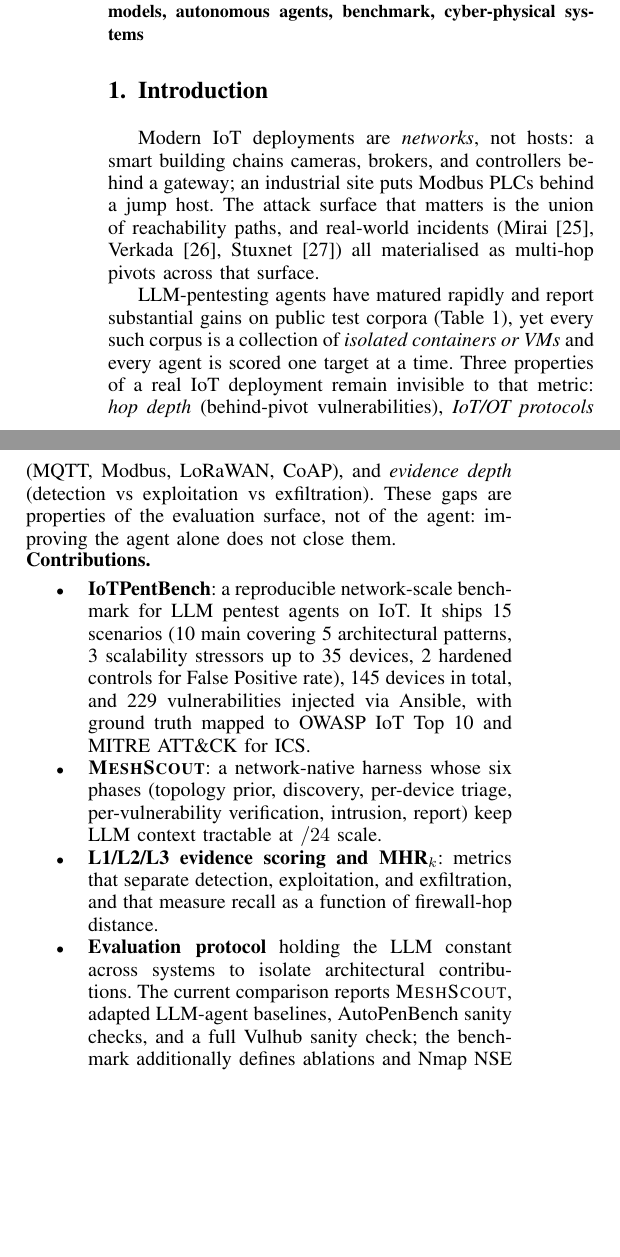
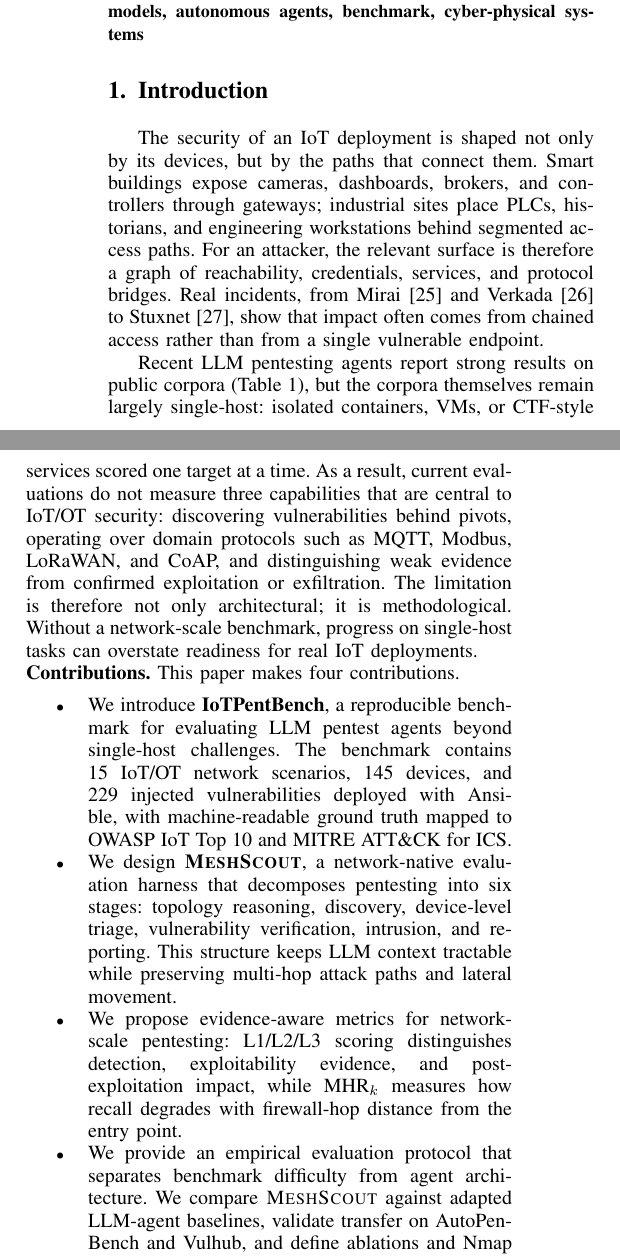
Before and after one commit to Tanguyvans/LANCE, a LaTeX paper (paper/paper_full.tex): two parts of the columns of page 1 of 12, joined at a grey line, cut so that both start at the same text, the shorter picture padded with empty space. Compiled offline with pdfLaTeX; a missing font is replaced by an installed copy or a similar font; a LaTeX package or settings file that is missing is left out.

Commit message:
Rewrite paper introduction framing

```diff
--- a/paper/paper_full.tex
+++ b/paper/paper_full.tex
@@ -101,48 +101,54 @@ benchmark, cyber-physical systems
 \section{Introduction}
 \label{sec:intro}
 
-Modern IoT deployments are \emph{networks}, not hosts: a smart building
-chains cameras, brokers, and controllers behind a gateway; an industrial
-site puts Modbus PLCs behind a jump host. The attack surface that
-matters is the union of reachability paths, and real-world incidents
-(Mirai~\cite{antonakakis17}, Verkada~\cite{verkada21},
-Stuxnet~\cite{langner11}) all materialised as multi-hop pivots across
-that surface.
-
-LLM-pentesting agents have matured rapidly and report substantial gains
-on public test corpora (Table~\ref{tab:related}), yet every such
-corpus is a collection of \emph{isolated containers or VMs} and every
-agent is scored one target at a time. Three properties of a real IoT
-deployment remain invisible to that metric: \emph{hop depth}
-(behind-pivot vulnerabilities), \emph{IoT/OT protocols} (MQTT, Modbus,
-LoRaWAN, CoAP), and \emph{evidence depth} (detection vs exploitation
-vs exfiltration). These gaps are properties of the evaluation surface,
-not of the agent: improving the agent alone does not close them.
+The security of an IoT deployment is shaped not only by its devices, but by
+the paths that connect them. Smart buildings expose cameras, dashboards,
+brokers, and controllers through gateways; industrial sites place PLCs,
+historians, and engineering workstations behind segmented access paths. For an
+attacker, the relevant surface is therefore a graph of reachability,
+credentials, services, and protocol bridges. Real incidents, from
+Mirai~\cite{antonakakis17} and Verkada~\cite{verkada21} to
+Stuxnet~\cite{langner11}, show that impact often comes from chained access
+rather than from a single vulnerable endpoint.
+
+Recent LLM pentesting agents report strong results on public corpora
+(Table~\ref{tab:related}), but the corpora themselves remain largely
+single-host: isolated containers, VMs, or CTF-style services scored one target
+at a time. As a result, current evaluations do not measure three capabilities
+that are central to IoT/OT security: discovering vulnerabilities behind
+pivots, operating over domain protocols such as MQTT, Modbus, LoRaWAN, and
+CoAP, and distinguishing weak evidence from confirmed exploitation or
+exfiltration. The limitation is therefore not only architectural; it is
+methodological. Without a network-scale benchmark, progress on single-host
+tasks can overstate readiness for real IoT deployments.
 
 \noindent\textbf{Contributions.}
+This paper makes four contributions.
+
 \begin{itemize}
-  \item \textbf{\systemname}: a reproducible network-scale
-  benchmark for LLM pentest agents on IoT. It ships 15 scenarios
-  (10 main covering 5 architectural patterns, 3 scalability stressors
-  up to 35 devices, 2 hardened controls for False Positive rate),
-  145 devices in total, and 229 vulnerabilities injected via Ansible,
-  with ground truth mapped to OWASP~IoT~Top~10 and MITRE ATT\&CK for ICS.
-  \item \textbf{\harnessname}: a network-native harness whose six
-  phases (topology prior, discovery, per-device triage,
-  per-vulnerability verification, intrusion, report) keep LLM context
-  tractable at $/24$ scale.
-  \item \textbf{L1/L2/L3 evidence scoring and MHR$_k$}: metrics that
-  separate detection, exploitation, and exfiltration, and that measure
-  recall as a function of firewall-hop distance.
-  \item \textbf{Evaluation protocol} holding the LLM constant across
-  systems to isolate architectural contributions. The current comparison
-reports \harnessname{}, adapted LLM-agent baselines, AutoPenBench sanity
-checks, and a full Vulhub sanity check; the benchmark additionally defines
-ablations and Nmap NSE as next export targets under the same model and budget.
+  \item We introduce \textbf{\systemname}, a reproducible benchmark for
+  evaluating LLM pentest agents beyond single-host challenges. The benchmark
+  contains 15 IoT/OT network scenarios, 145 devices, and 229 injected
+  vulnerabilities deployed with Ansible, with machine-readable ground truth
+  mapped to OWASP~IoT~Top~10 and MITRE ATT\&CK for ICS.
+  \item We design \textbf{\harnessname}, a network-native evaluation harness
+  that decomposes pentesting into six stages: topology reasoning, discovery,
+  device-level triage, vulnerability verification, intrusion, and reporting.
+  This structure keeps LLM context tractable while preserving multi-hop attack
+  paths and lateral movement.
+  \item We propose evidence-aware metrics for network-scale pentesting:
+  L1/L2/L3 scoring distinguishes detection, exploitability evidence, and
+  post-exploitation impact, while MHR$_k$ measures how recall degrades with
+  firewall-hop distance from the entry point.
+  \item We provide an empirical evaluation protocol that separates benchmark
+  difficulty from agent architecture. We compare \harnessname{} against adapted
+  LLM-agent baselines, validate transfer on AutoPenBench and Vulhub, and define
+  ablations and Nmap NSE baselines for controlled follow-up experiments under
+  the same model and budget.
 \end{itemize}
 
-All artifacts (Ansible playbooks, ground truth, evaluator, run logs)
-are released at \texttt{ANONYMIZED\_URL}.
+All artifacts, including Ansible playbooks, ground truth, evaluator, and run
+logs, are released at \texttt{ANONYMIZED\_URL}.
 
 % ══════════════════════════════════════════════════════════════════════════
 % §2 Background and Related Work
```
Also changed, not shown: paper/paper_full.pdf.
